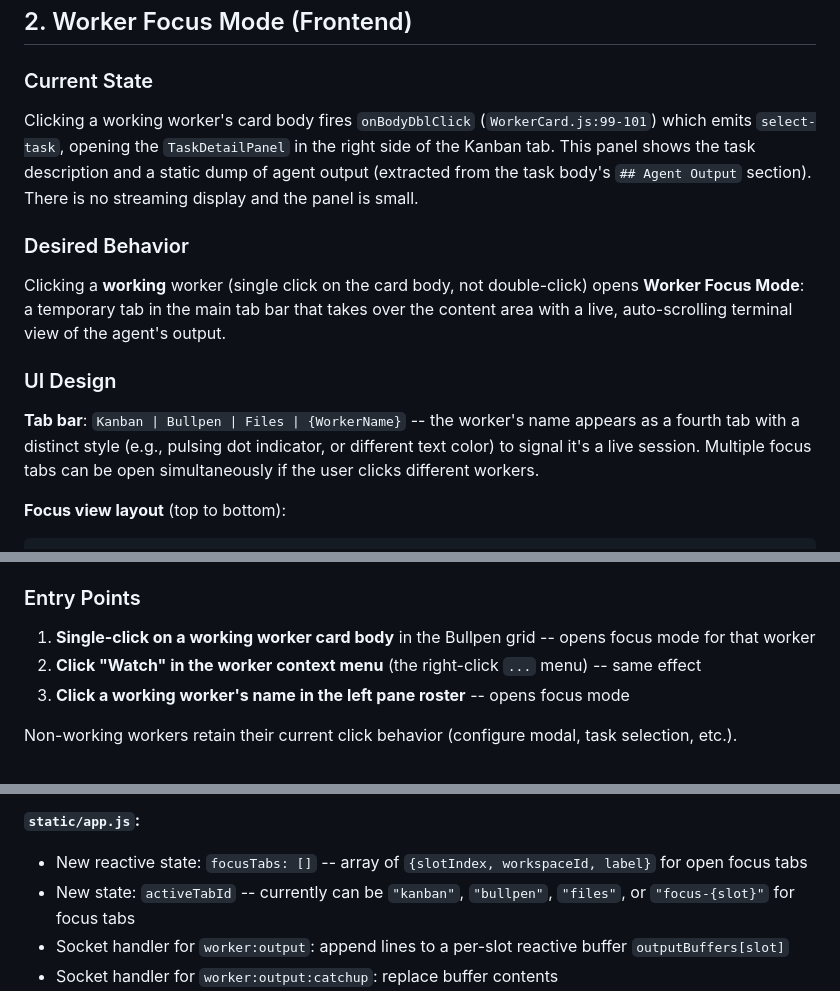
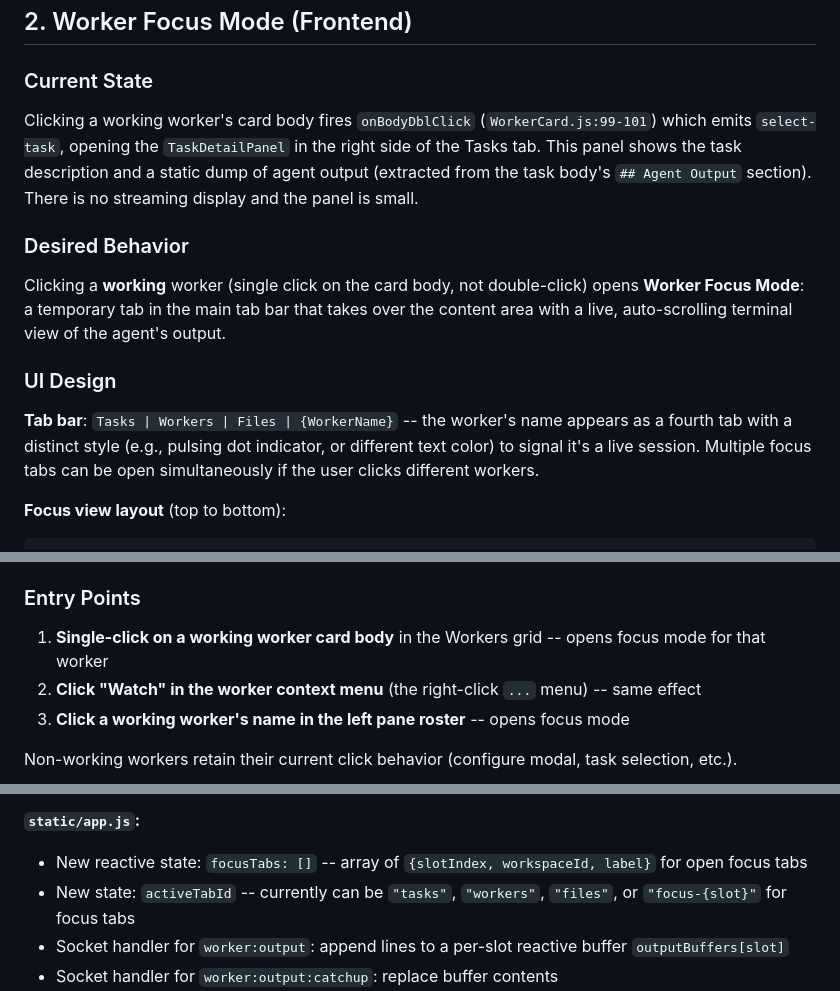
Before and after one commit to billroy/bullpen, a Markdown page: docs/feature-worker-focus.md, 3 parts joined by grey strips. Drawn GitHub-style.

Commit message:
Update worker focus spec: explicit agent coverage, fix tab names
Clarify that streaming applies to all agents (Claude and Codex)
since _run_agent is the shared execution path. Update tab name
references from Kanban/Bullpen to Tasks/Workers per recent rename.

Co-Authored-By: Claude Opus 4.6 <noreply@anthropic.com>

```diff
--- a/docs/feature-worker-focus.md
+++ b/docs/feature-worker-focus.md
@@ -78,7 +80,7 @@ Replace `proc.communicate()` with incremental line-by-line reading from stdout.
 
 ### Current State
 
-Clicking a working worker's card body fires `onBodyDblClick` (`WorkerCard.js:99-101`) which emits `select-task`, opening the `TaskDetailPanel` in the right side of the Kanban tab. This panel shows the task description and a static dump of agent output (extracted from the task body's `## Agent Output` section). There is no streaming display and the panel is small.
+Clicking a working worker's card body fires `onBodyDblClick` (`WorkerCard.js:99-101`) which emits `select-task`, opening the `TaskDetailPanel` in the right side of the Tasks tab. This panel shows the task description and a static dump of agent output (extracted from the task body's `## Agent Output` section). There is no streaming display and the panel is small.
 
 ### Desired Behavior
 
@@ -86,7 +88,7 @@ Clicking a **working** worker (single click on the card body, not double-click)
 
 ### UI Design
 
-**Tab bar**: `Kanban | Bullpen | Files | {WorkerName}` -- the worker's name appears as a fourth tab with a distinct style (e.g., pulsing dot indicator, or different text color) to signal it's a live session. Multiple focus tabs can be open simultaneously if the user clicks different workers.
+**Tab bar**: `Tasks | Workers | Files | {WorkerName}` -- the worker's name appears as a fourth tab with a distinct style (e.g., pulsing dot indicator, or different text color) to signal it's a live session. Multiple focus tabs can be open simultaneously if the user clicks different workers.
 
 **Focus view layout** (top to bottom):
 
@@ -125,7 +127,7 @@ Clicking a **working** worker (single click on the card body, not double-click)
 
 ### Entry Points
 
-1. **Single-click on a working worker card body** in the Bullpen grid -- opens focus mode for that worker
+1. **Single-click on a working worker card body** in the Workers grid -- opens focus mode for that worker
 2. **Click "Watch" in the worker context menu** (the right-click `...` menu) -- same effect
 3. **Click a working worker's name in the left pane roster** -- opens focus mode
 
@@ -146,7 +148,7 @@ Non-working workers retain their current click behavior (configure modal, task s
 **`static/app.js`:**
 
 - New reactive state: `focusTabs: []` -- array of `{slotIndex, workspaceId, label}` for open focus tabs
-- New state: `activeTabId` -- currently can be `"kanban"`, `"bullpen"`, `"files"`, or `"focus-{slot}"` for focus tabs
+- New state: `activeTabId` -- currently can be `"tasks"`, `"workers"`, `"files"`, or `"focus-{slot}"` for focus tabs
 - Socket handler for `worker:output`: append lines to a per-slot reactive buffer `outputBuffers[slot]`
 - Socket handler for `worker:output:catchup`: replace buffer contents
 - When `layout:updated` arrives and a focused worker's state changes from "working" to "idle", update the focus tab's status but don't close it
```
Also changed, not shown: other parts of docs/feature-worker-focus.md (+4 -2 lines).
